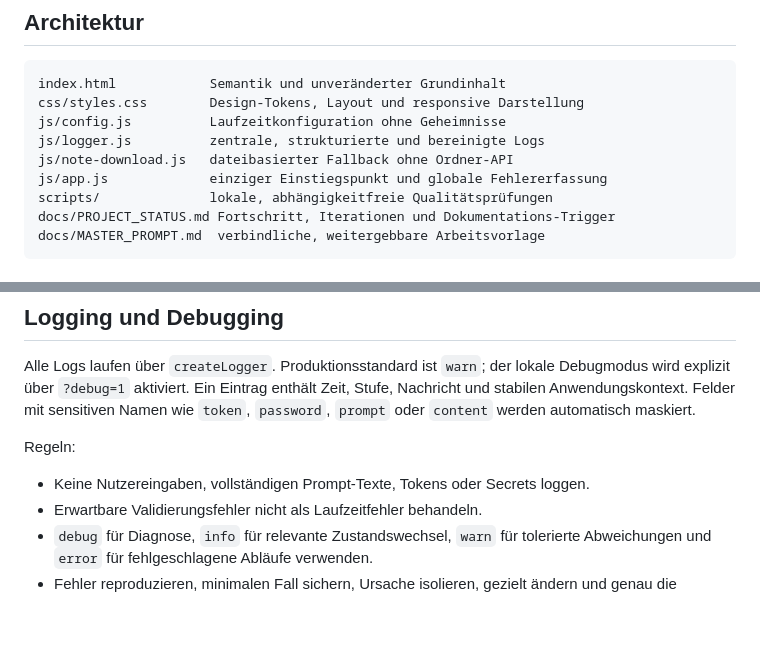
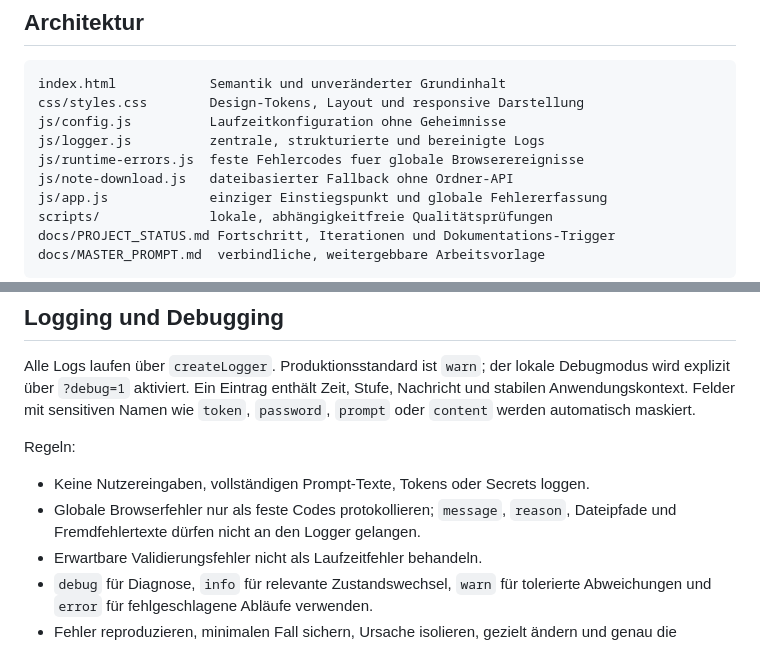
Before and after one commit to provoware/Schnellprompter-Tool-2026, a Markdown page: docs/DEVELOPMENT.md, 2 parts joined by grey strips. Rendered like a GitHub page; blank space fills up the shorter version.

Commit message:
docs(release): record runtime logging hardening and remaining gates

```diff
--- a/docs/DEVELOPMENT.md
+++ b/docs/DEVELOPMENT.md
@@ -24,6 +24,7 @@ index.html            Semantik und unveränderter Grundinhalt
 css/styles.css        Design-Tokens, Layout und responsive Darstellung
 js/config.js          Laufzeitkonfiguration ohne Geheimnisse
 js/logger.js          zentrale, strukturierte und bereinigte Logs
+js/runtime-errors.js  feste Fehlercodes fuer globale Browserereignisse
 js/note-download.js   dateibasierter Fallback ohne Ordner-API
 js/app.js             einziger Einstiegspunkt und globale Fehlererfassung
 scripts/              lokale, abhängigkeitfreie Qualitätsprüfungen
@@ -60,6 +61,8 @@ Stufe, Nachricht und stabilen Anwendungskontext. Felder mit sensitiven Namen wie
 Regeln:
 
 - Keine Nutzereingaben, vollständigen Prompt-Texte, Tokens oder Secrets loggen.
+- Globale Browserfehler nur als feste Codes protokollieren; `message`, `reason`,
+  Dateipfade und Fremdfehlertexte dürfen nicht an den Logger gelangen.
 - Erwartbare Validierungsfehler nicht als Laufzeitfehler behandeln.
 - `debug` für Diagnose, `info` für relevante Zustandswechsel, `warn` für
   tolerierte Abweichungen und `error` für fehlgeschlagene Abläufe verwenden.
```
